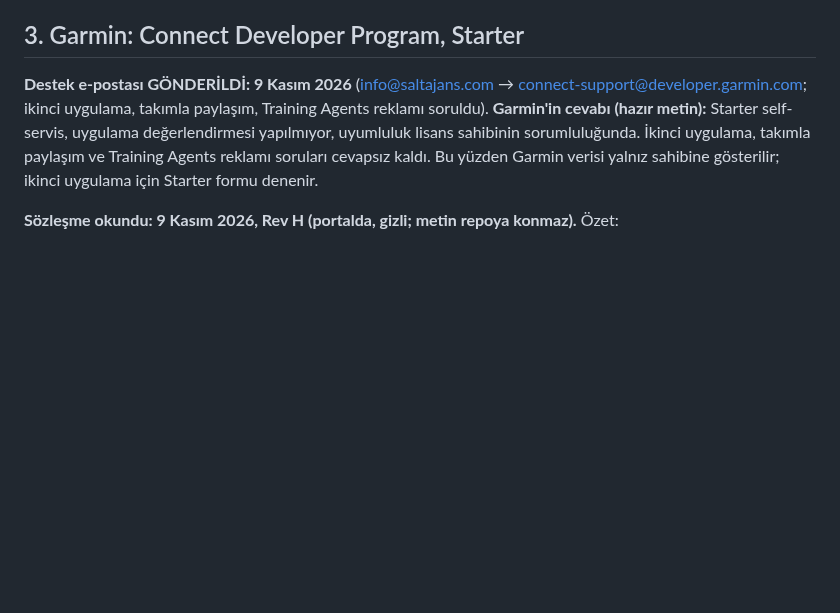
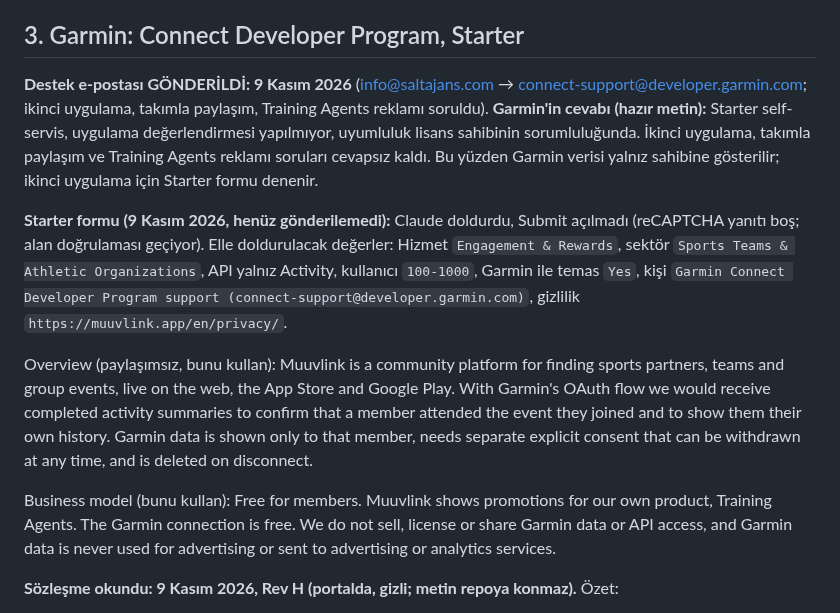
Before and after one commit to melihonyer/sport-connect, a Markdown page: docs/wearable-applications.md, the part around the change. Drawn GitHub-style; blank space fills up the shorter version.

Commit message:
Başvuru notları: Garmin Starter formu değerleri
Co-Authored-By: Claude Opus 5.5 <noreply@anthropic.com>

```diff
--- a/docs/wearable-applications.md
+++ b/docs/wearable-applications.md
@@ -110,6 +110,12 @@ logo yüklenince 500 veriyor, logosuz gönderilir.
 
 **Destek e-postası GÖNDERİLDİ: 9 Kasım 2026** (info@saltajans.com → connect-support@developer.garmin.com; ikinci uygulama, takımla paylaşım, Training Agents reklamı soruldu). **Garmin'in cevabı (hazır metin):** Starter self-servis, uygulama değerlendirmesi yapılmıyor, uyumluluk lisans sahibinin sorumluluğunda. İkinci uygulama, takımla paylaşım ve Training Agents reklamı soruları cevapsız kaldı. Bu yüzden Garmin verisi yalnız sahibine gösterilir; ikinci uygulama için Starter formu denenir.
 
+**Starter formu (9 Kasım 2026, henüz gönderilemedi):** Claude doldurdu, Submit açılmadı (reCAPTCHA yanıtı boş; alan doğrulaması geçiyor). Elle doldurulacak değerler: Hizmet `Engagement & Rewards`, sektör `Sports Teams & Athletic Organizations`, API yalnız Activity, kullanıcı `100-1000`, Garmin ile temas `Yes`, kişi `Garmin Connect Developer Program support (connect-support@developer.garmin.com)`, gizlilik `https://muuvlink.app/en/privacy/`.
+
+Overview (paylaşımsız, bunu kullan): Muuvlink is a community platform for finding sports partners, teams and group events, live on the web, the App Store and Google Play. With Garmin's OAuth flow we would receive completed activity summaries to confirm that a member attended the event they joined and to show them their own history. Garmin data is shown only to that member, needs separate explicit consent that can be withdrawn at any time, and is deleted on disconnect.
+
+Business model (bunu kullan): Free for members. Muuvlink shows promotions for our own product, Training Agents. The Garmin connection is free. We do not sell, license or share Garmin data or API access, and Garmin data is never used for advertising or sent to advertising or analytics services.
+
 **Sözleşme okundu: 9 Kasım 2026, Rev H (portalda, gizli; metin repoya konmaz).** Özet:
 - Sözleşme şirketin birden çok uygulamasını kapsıyor, anahtar ise web adresine bağlı. Apps sayfasında yeni uygulama düğmesi YOK: destekten istenir.
 - Veri yalnız Muuvlink içinde, kişinin rızasına uygun gösterilir; başka uygulama ya da uç noktaya yönlendirilemez. Üyeler arası paylaşımı açıkça yasaklayan ya da izin veren madde yok, yazılı sorulmalı.
```
